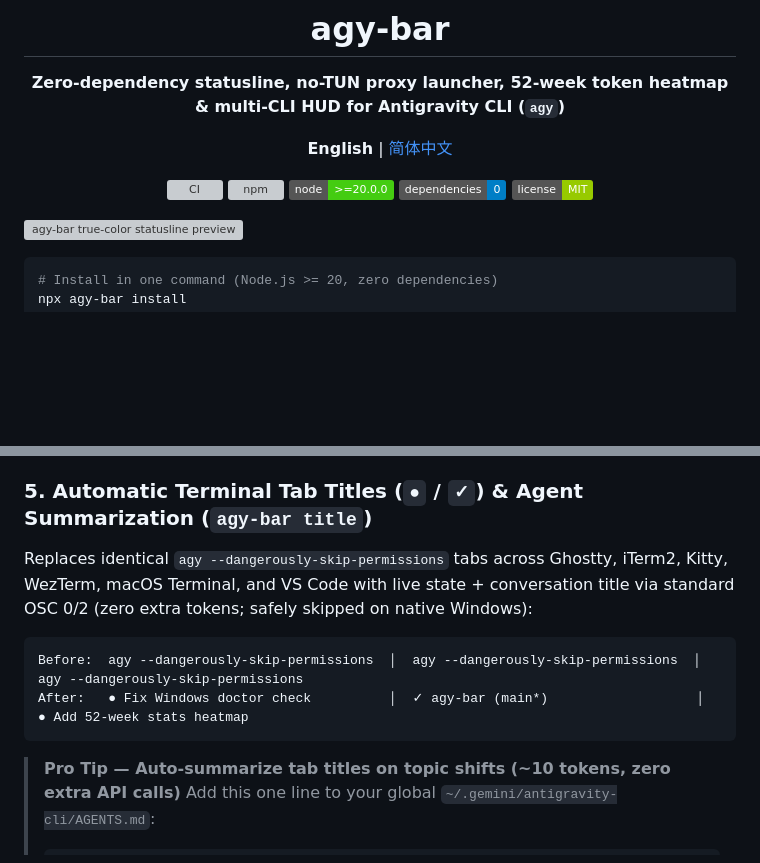
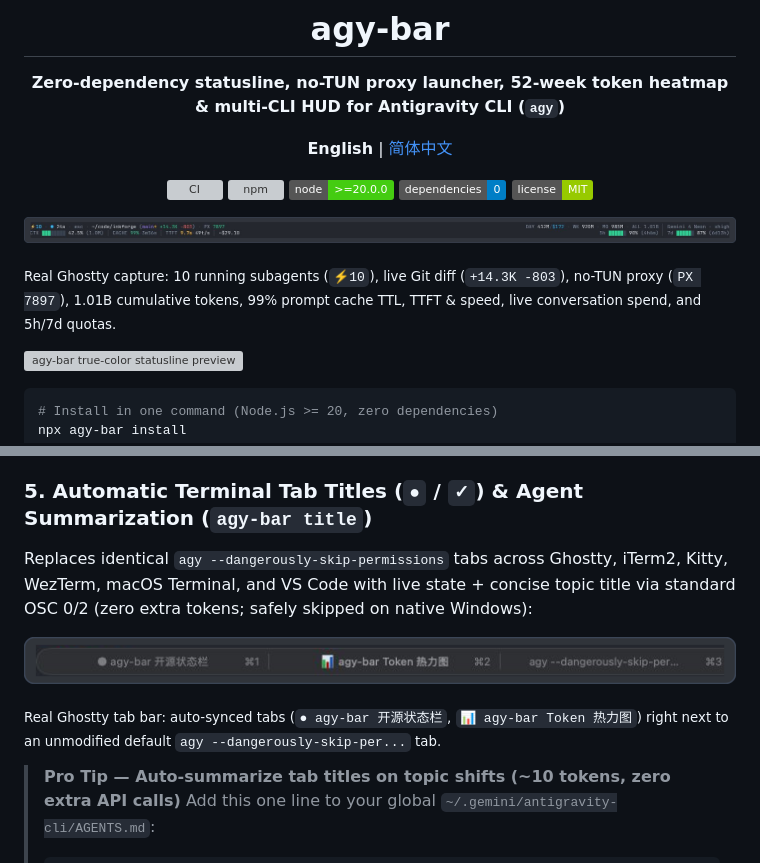
Before and after one commit to xy-tuoren/agy-bar, a Markdown page: README.md, 2 parts joined by grey strips. Rendered like a GitHub page; pictures changed too: assets/live-statusline.png (added), assets/live-tab-titles.png (added); badges without logos; blank space fills up the shorter version; grey boxes are pictures that could not be loaded.

````diff
--- a/README.md
+++ b/README.md
@@ -13,6 +13,10 @@
 [![License: MIT](https://img.shields.io/badge/license-MIT-green.svg)](./LICENSE)
 
 </div>
+
+![agy-bar live Ghostty terminal screenshot](https://raw.githubusercontent.com/xy-tuoren/agy-bar/main/assets/live-statusline.png)
+
+<sub>Real Ghostty capture: 10 running subagents (`⚡10`), live Git diff (`+14.3K -803`), no-TUN proxy (`PX 7897`), 1.01B cumulative tokens, 99% prompt cache TTL, TTFT & speed, live conversation spend, and 5h/7d quotas.</sub>
 
 ![agy-bar true-color statusline preview](https://raw.githubusercontent.com/xy-tuoren/agy-bar/main/assets/preview.svg)
 
@@ -78,12 +82,11 @@ Running 3–5 `agy` sessions across different repos? Open `agy-bar monitor` in a
 
 ### 5. Automatic Terminal Tab Titles (`●` / `✓`) & Agent Summarization (`agy-bar title`)
 
-Replaces identical `agy --dangerously-skip-permissions` tabs across Ghostty, iTerm2, Kitty, WezTerm, macOS Terminal, and VS Code with live state + conversation title via standard OSC 0/2 (zero extra tokens; safely skipped on native Windows):
+Replaces identical `agy --dangerously-skip-permissions` tabs across Ghostty, iTerm2, Kitty, WezTerm, macOS Terminal, and VS Code with live state + concise topic title via standard OSC 0/2 (zero extra tokens; safely skipped on native Windows):
 
-```text
-Before:  agy --dangerously-skip-permissions  │  agy --dangerously-skip-permissions  │  agy --dangerously-skip-permissions
-After:   ● Fix Windows doctor check          │  ✓ agy-bar (main*)                   │  ● Add 52-week stats heatmap
-```
+![agy-bar live Ghostty tab titles comparison](https://raw.githubusercontent.com/xy-tuoren/agy-bar/main/assets/live-tab-titles.png)
+
+<sub>Real Ghostty tab bar: auto-synced tabs (`● agy-bar 开源状态栏`, `📊 agy-bar Token 热力图`) right next to an unmodified default `agy --dangerously-skip-per...` tab.</sub>
 
 > **Pro Tip — Auto-summarize tab titles on topic shifts (~10 tokens, zero extra API calls)**
 > Add this one line to your global `~/.gemini/antigravity-cli/AGENTS.md`:
````
Also changed, not shown: README.zh-CN.md (+8 -5 lines), 1 other file.
